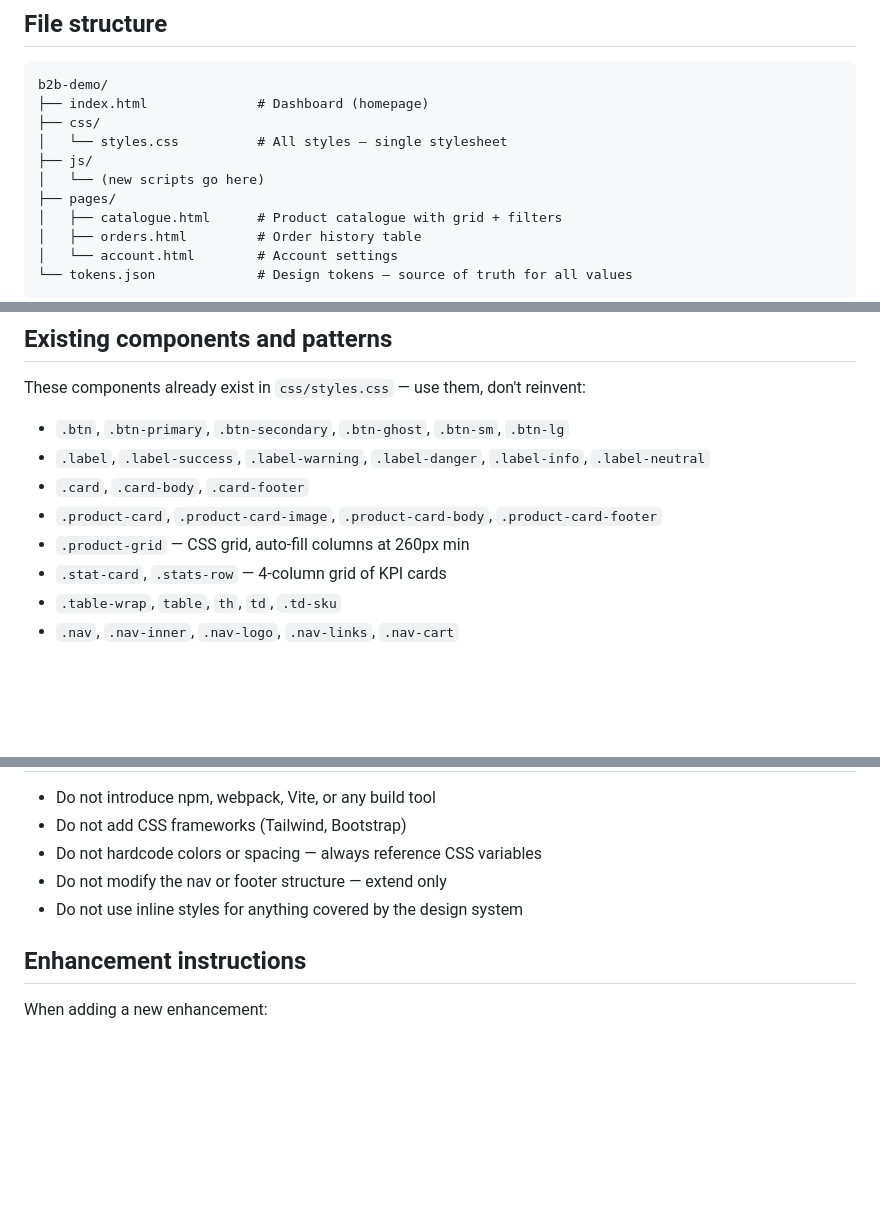
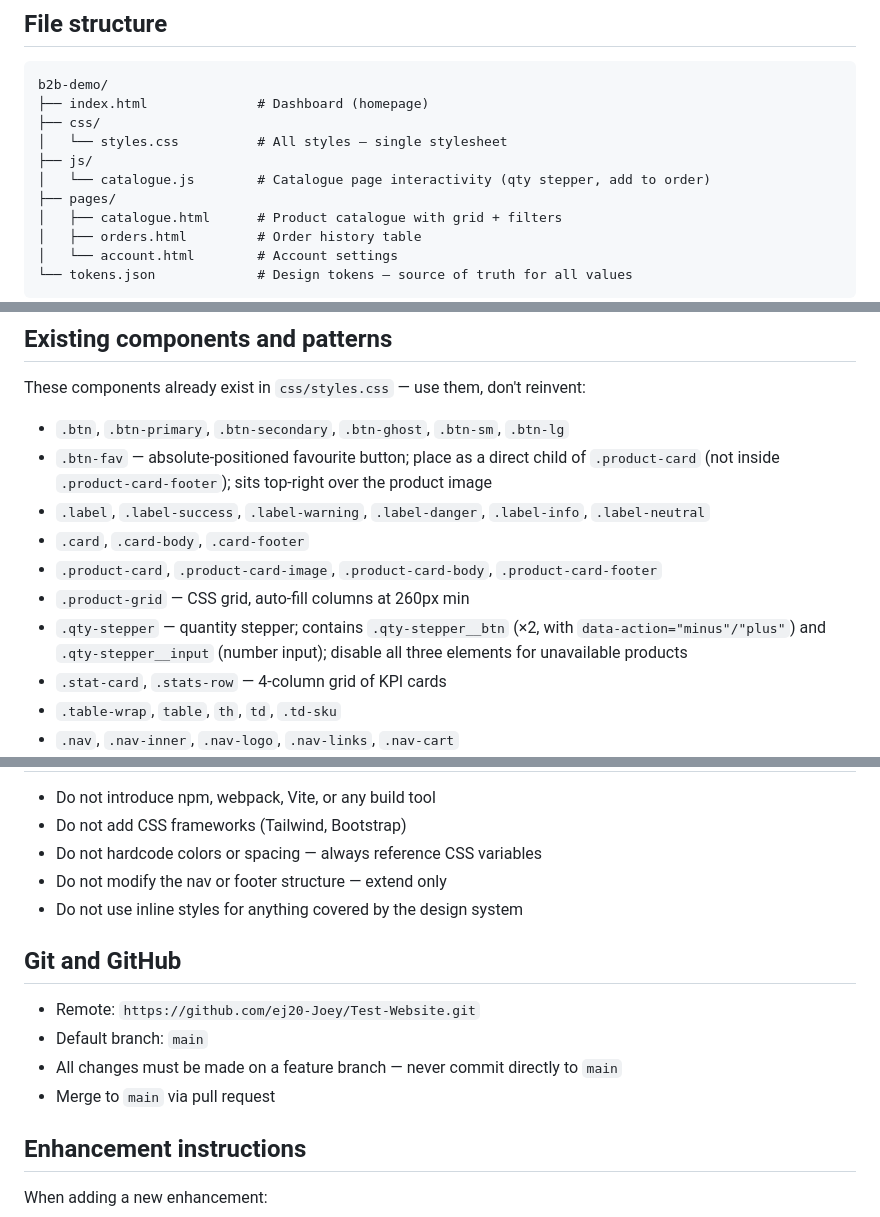
Before and after one commit to ej20-Joey/Test-Website, a Markdown page: CLAUDE.md, 3 parts joined by grey strips. Drawn GitHub-style; blank space fills up the shorter version.

Commit message:
Update .md File

```diff
--- a/CLAUDE.md
+++ b/CLAUDE.md
@@ -19,7 +19,7 @@ b2b-demo/
 ├── css/
 │   └── styles.css          # All styles — single stylesheet
 ├── js/
-│   └── (new scripts go here)
+│   └── catalogue.js        # Catalogue page interactivity (qty stepper, add to order)
 ├── pages/
 │   ├── catalogue.html      # Product catalogue with grid + filters
 │   ├── orders.html         # Order history table
@@ -47,10 +47,12 @@ Key variables:
 These components already exist in `css/styles.css` — use them, don't reinvent:
 
 - `.btn`, `.btn-primary`, `.btn-secondary`, `.btn-ghost`, `.btn-sm`, `.btn-lg`
+- `.btn-fav` — absolute-positioned favourite button; place as a direct child of `.product-card` (not inside `.product-card-footer`); sits top-right over the product image
 - `.label`, `.label-success`, `.label-warning`, `.label-danger`, `.label-info`, `.label-neutral`
 - `.card`, `.card-body`, `.card-footer`
 - `.product-card`, `.product-card-image`, `.product-card-body`, `.product-card-footer`
 - `.product-grid` — CSS grid, auto-fill columns at 260px min
+- `.qty-stepper` — quantity stepper; contains `.qty-stepper__btn` (×2, with `data-action="minus"/"plus"`) and `.qty-stepper__input` (number input); disable all three elements for unavailable products
 - `.stat-card`, `.stats-row` — 4-column grid of KPI cards
 - `.table-wrap`, `table`, `th`, `td`, `.td-sku`
 - `.nav`, `.nav-inner`, `.nav-logo`, `.nav-links`, `.nav-cart`
@@ -82,6 +84,12 @@ These components already exist in `css/styles.css` — use them, don't reinvent:
 - Do not modify the nav or footer structure — extend only
 - Do not use inline styles for anything covered by the design system
 
+## Git and GitHub
+- Remote: `https://github.com/ej20-Joey/Test-Website.git`
+- Default branch: `main`
+- All changes must be made on a feature branch — never commit directly to `main`
+- Merge to `main` via pull request
+
 ## Enhancement instructions
 When adding a new enhancement:
 1. New UI components → add CSS to `css/styles.css` at the bottom, grouped with a comment
```
